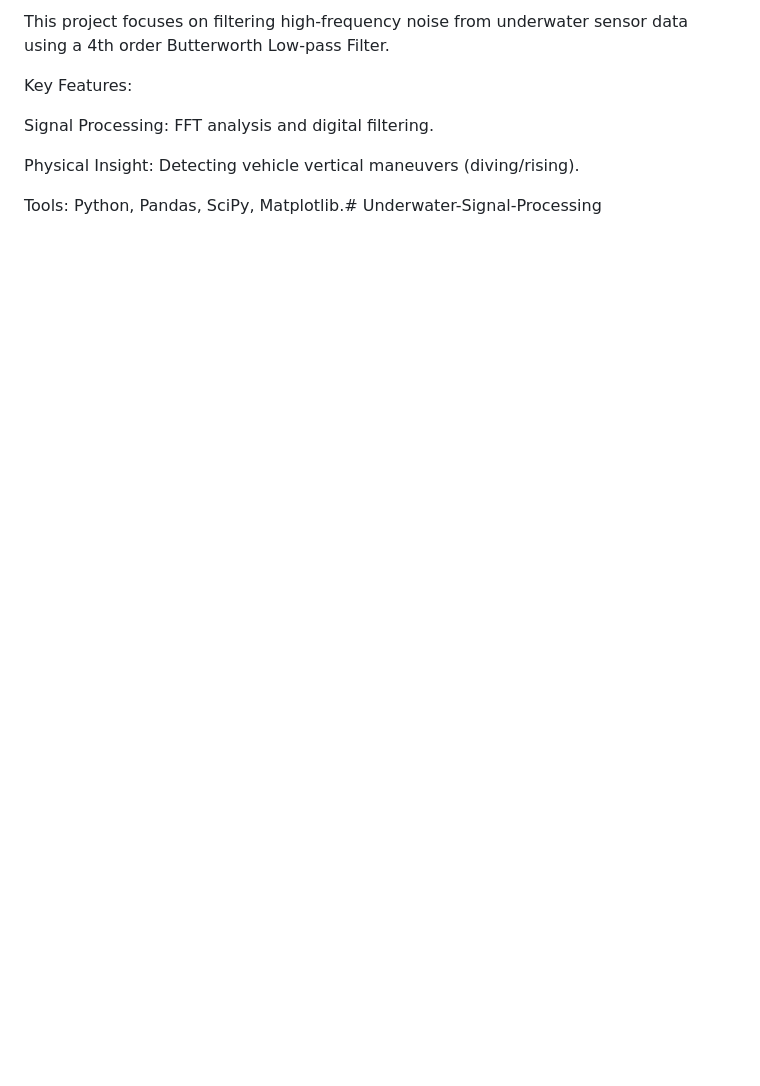
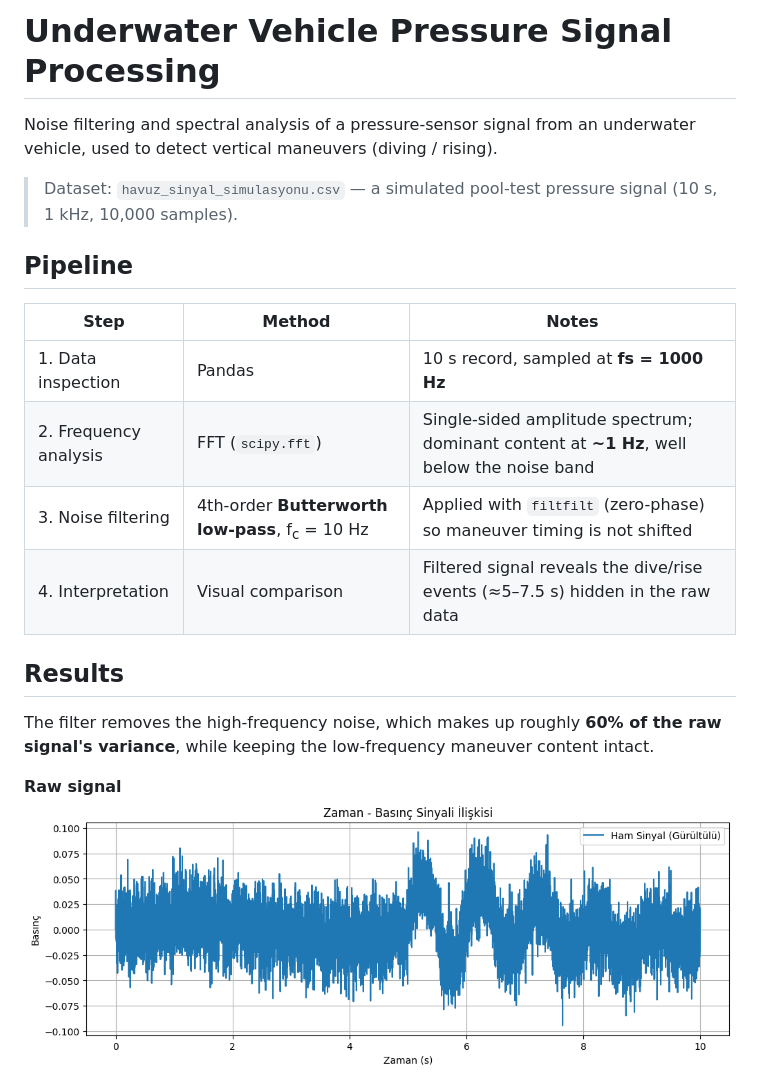
Before and after one commit to sishini/Underwater-Signal-Processing, a Markdown page: README.md, the part around one of its changes. Drawn GitHub-style; pictures changed too: figures/01_ham_sinyal.png (added); blank space fills up the shorter version.

Commit message:
Improve README: pipeline, results, figures, design choices (#1)
Claude-Session: https://claude.ai/code/session_012PRj86PPucQoJyPN2QoLoF

Co-authored-by: Claude Opus 5.5 <noreply@anthropic.com>

```diff
--- a/README.md
+++ b/README.md
@@ -1,9 +1,22 @@
-This project focuses on filtering high-frequency noise from underwater sensor data using a 4th order Butterworth Low-pass Filter.
+# Underwater Vehicle Pressure Signal Processing
 
-Key Features:
+Noise filtering and spectral analysis of a pressure-sensor signal from an underwater vehicle, used to detect vertical maneuvers (diving / rising).
 
-Signal Processing: FFT analysis and digital filtering.
+> Dataset: `havuz_sinyal_simulasyonu.csv` — a simulated pool-test pressure signal (10 s, 1 kHz, 10,000 samples).
 
-Physical Insight: Detecting vehicle vertical maneuvers (diving/rising).
+## Pipeline
 
-Tools: Python, Pandas, SciPy, Matplotlib.# Underwater-Signal-Processing
+| Step | Method | Notes |
+|---|---|---|
+| 1. Data inspection | Pandas | 10 s record, sampled at **fs = 1000 Hz** |
+| 2. Frequency analysis | FFT (`scipy.fft`) | Single-sided amplitude spectrum; dominant content at **~1 Hz**, well below the noise band |
+| 3. Noise filtering | 4th-order **Butterworth low-pass**, f<sub>c</sub> = 10 Hz | Applied with `filtfilt` (zero-phase) so maneuver timing is not shifted |
+| 4. Interpretation | Visual comparison | Filtered signal reveals the dive/rise events (≈5–7.5 s) hidden in the raw data |
+
+## Results
+
+The filter removes the high-frequency noise, which makes up roughly **60% of the raw signal's variance**, while keeping the low-frequency maneuver content intact.
+
+**Raw signal**
+![Raw signal](figures/01_ham_sinyal.png)
+
```
Also changed, not shown: other parts of README.md (+27 -0 lines), figures/02_fft_spektrum.png (added), figures/03_filtre_karsilastirma.png (added).
